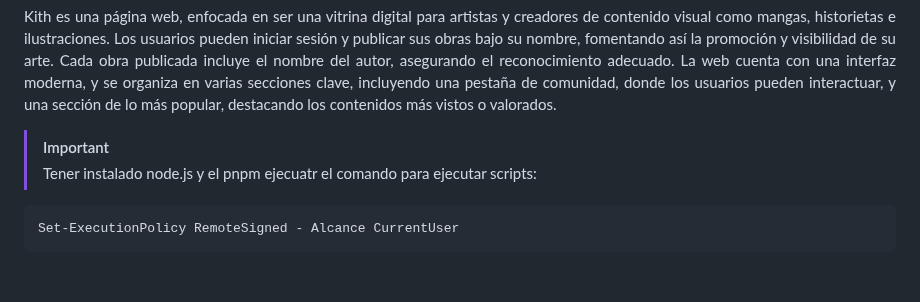
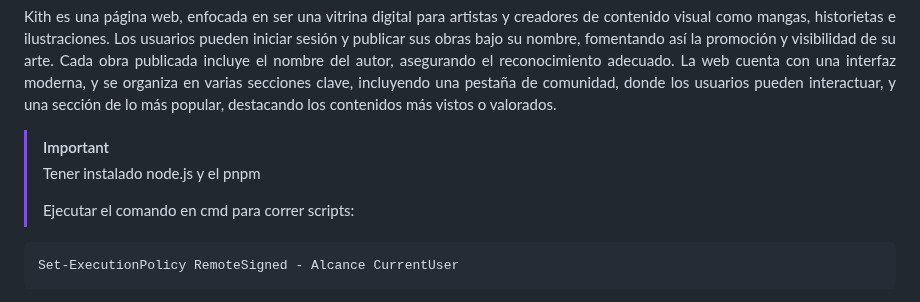
Before and after one commit to PublicEnemy15/ProyectoWeb, a Markdown page: README.md, the part around the change. GitHub-like rendering; blank space fills up the shorter version.

````diff
--- a/README.md
+++ b/README.md
@@ -9,7 +9,8 @@ Kith es una página web, enfocada en ser una vitrina digital para artistas y cre
 
 >[!IMPORTANT]
 >Tener instalado node.js y el pnpm
->ejecuatr el comando para ejecutar scripts:
+>
+>Ejecutar el comando en cmd para correr scripts:
 ```sh
 Set-ExecutionPolicy RemoteSigned - Alcance CurrentUser
 ```
````
